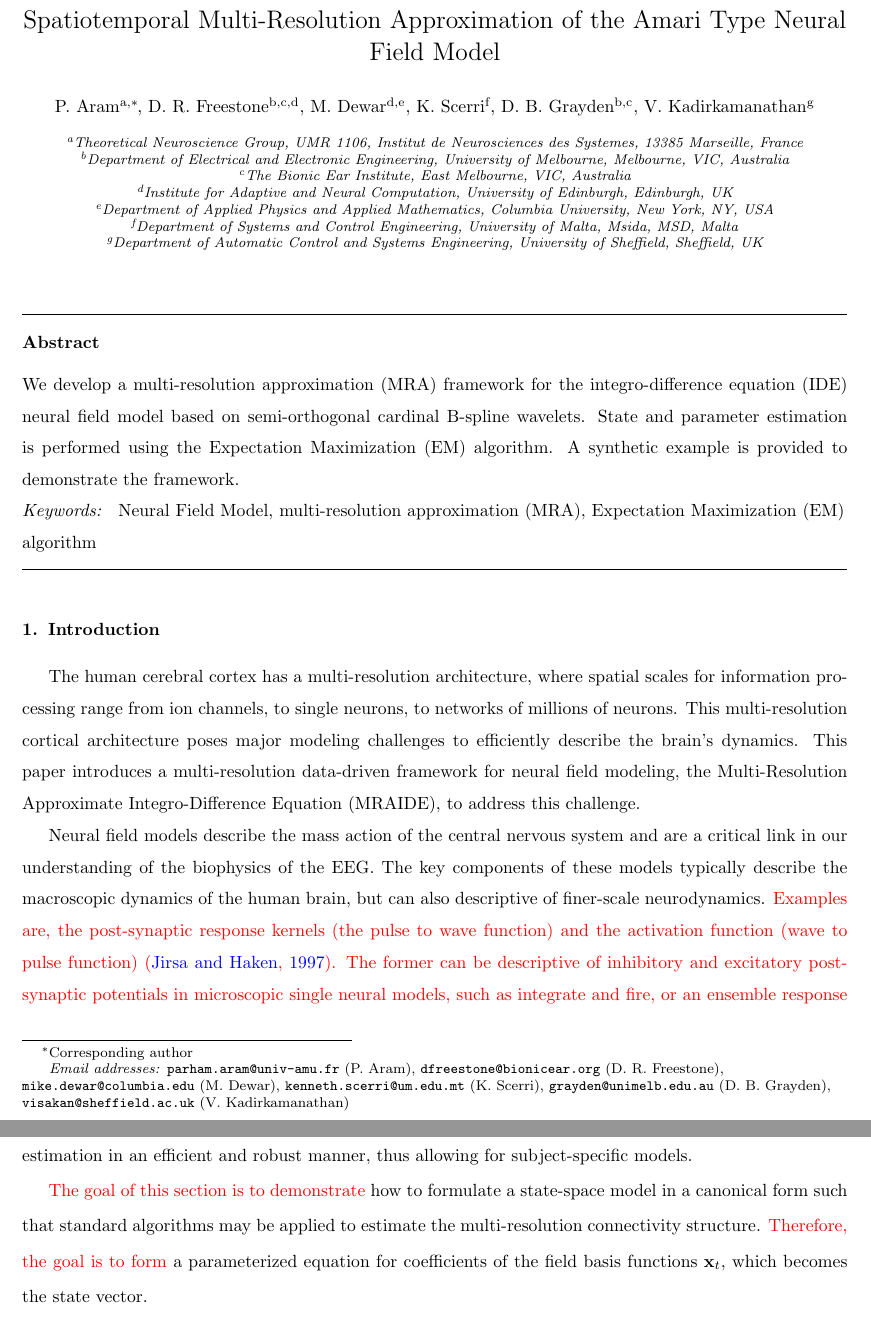
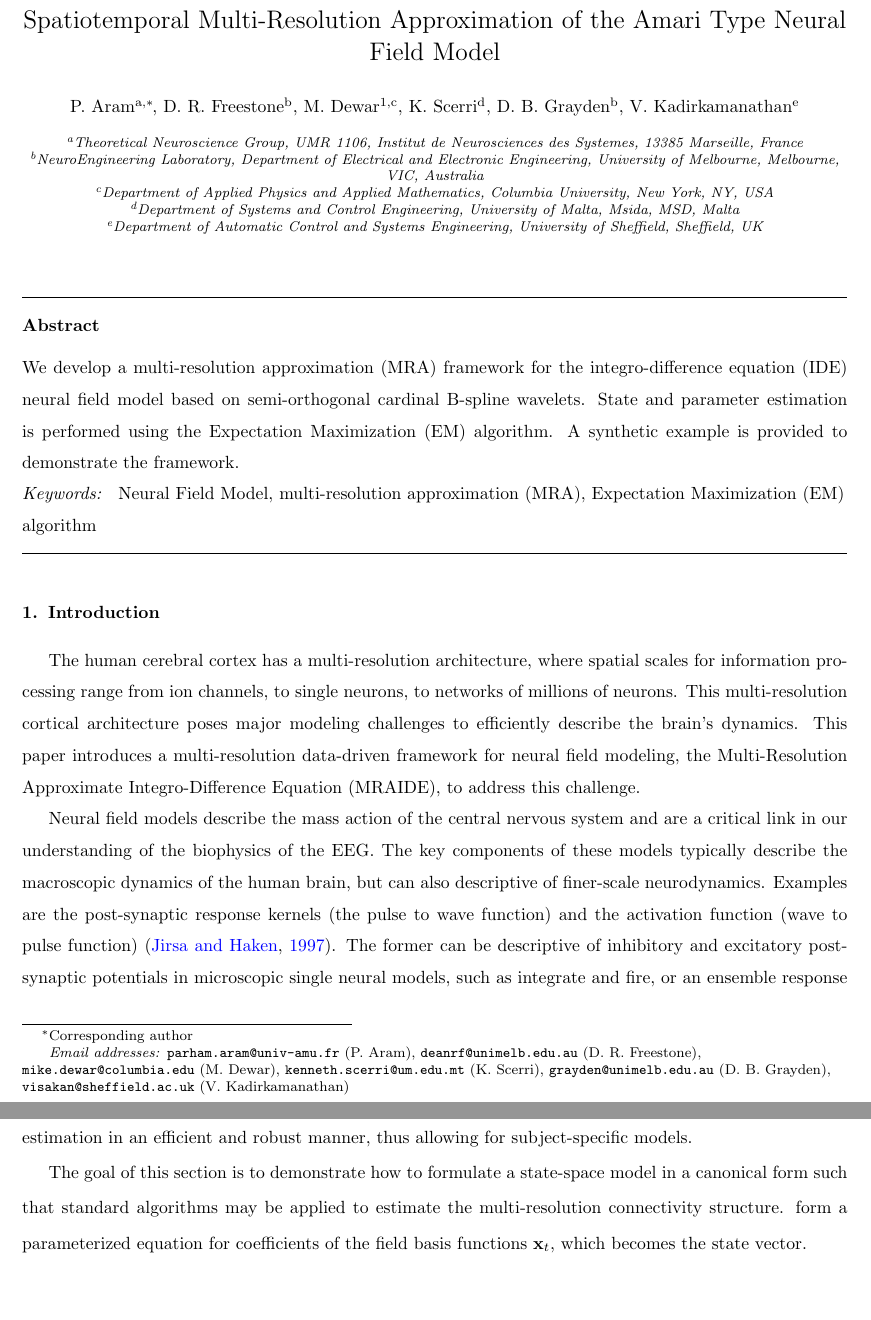
Before and after one commit to parhamaram/MRAIDE, a LaTeX paper (Multiresolution_framework/ltx/manuscript.tex): two parts of pages 1 and 6 of 38, joined at a grey line, cut so that both start at the same text, the shorter picture padded with empty space. Compiled offline with pdfLaTeX.

Commit message:
edits to intro and method

```diff
--- a/Multiresolution_framework/ltx/manuscript.tex
+++ b/Multiresolution_framework/ltx/manuscript.tex
@@ -23,21 +23,19 @@
 
 \author[TNG]{P. Aram\corref{cor1}}
 \ead{parham.aram@univ-amu.fr}
-\author[DEEE,BEI,UE]{D. R. Freestone}
-\ead{dfreestone@bionicear.org}
+\author[DEEE]{D. R. Freestone}
+\ead{deanrf@unimelb.edu.au}
 \author[UE,CU]{M. Dewar}
 \ead{mike.dewar@columbia.edu}
 \author[UM]{K. Scerri}
 \ead{kenneth.scerri@um.edu.mt}
-\author[DEEE,BEI]{D. B. Grayden}
+\author[DEEE]{D. B. Grayden}
 \ead{grayden@unimelb.edu.au}
 \author[US]{V. Kadirkamanathan}
 \ead{visakan@sheffield.ac.uk}
 
 \address[TNG]{Theoretical Neuroscience Group, UMR 1106, Institut de Neurosciences des Systemes, 13385 Marseille, France}
-\address[DEEE]{Department of Electrical and Electronic Engineering, University of Melbourne, Melbourne, VIC, Australia}
-\address[BEI]{The Bionic Ear Institute, East Melbourne, VIC, Australia}
-\address[UE]{Institute for Adaptive and Neural Computation, University of Edinburgh, Edinburgh, UK}
+\address[DEEE]{NeuroEngineering Laboratory, Department of Electrical and Electronic Engineering, University of Melbourne, Melbourne, VIC, Australia}
 \address[CU]{Department of Applied Physics and Applied Mathematics, Columbia University, New York, NY, USA}
 \address[UM]{Department of Systems and Control Engineering, University of Malta, Msida, MSD, Malta}
  \address[US]{Department of Automatic Control and Systems Engineering, University of Sheffield, Sheffield, UK}
@@ -181,8 +179,8 @@ where $m\left(\mathbf{r}_{n_y}-\mathbf{r}'\right)$ is the observation kernel at
 
 \section{MRA of the IDE in State-Space}
-\parham{The purpose of} forming the multi-resolution approximation (MRA) of the integro-difference equation (IDE) is to form a multi-resolution finite-dimensional state-space model that best captures the spatiotemporal characteristics of the neural field. Given such a model, it is then possible to perform state and parameter estimation in an efficient and robust manner, thus allowing for subject-specific models.
+The purpose of forming the multi-resolution approximation (MRA) of the integro-difference equation (IDE) is to form a multi-resolution finite-dimensional state-space model that best captures the spatiotemporal characteristics of the neural field. Given such a model, it is then possible to perform state and parameter estimation in an efficient and robust manner, thus allowing for subject-specific models.
 
-\parham{The goal of this section is to demonstrate} how to formulate a state-space model in a canonical form such that standard algorithms may be applied to estimate the multi-resolution connectivity structure. \parham{Therefore, the goal is to form} a parameterized equation for coefficients of the field basis functions $\mathbf{x}_t$, which becomes the state vector.
+The goal of this section is to demonstrate how to formulate a state-space model in a canonical form such that standard algorithms may be applied to estimate the multi-resolution connectivity structure.   form} a parameterized equation for coefficients of the field basis functions $\mathbf{x}_t$, which becomes the state vector.
 
 The multi-resolution approximation \citep{Mallat1989a} of the neural IDE (MRAIDE) is obtained by decomposing both the field, $v_t(\cdot)$, and the connectivity kernel, $w(\cdot)$, (assuming square-integrable functions) using translations and dilations of a scaling function $\phi(\mathbf{r})$ and a mother wavelet $\psi(\mathbf{r})$. Considering a  one-dimensional field, the static connectivity kernel is decomposed as,
 \begin{equation}
```
Also changed, not shown: Multiresolution_framework/ltx/manuscript.tex (10 more changed lines).
